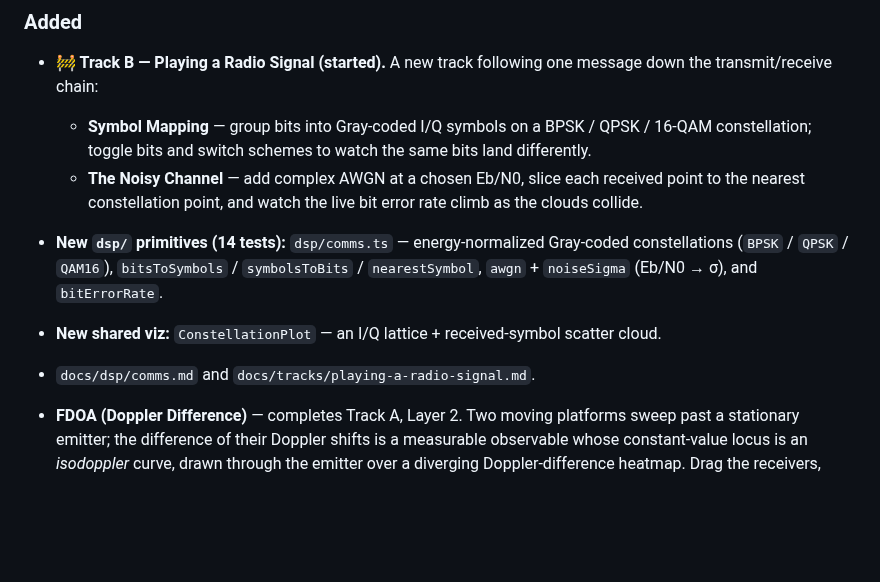
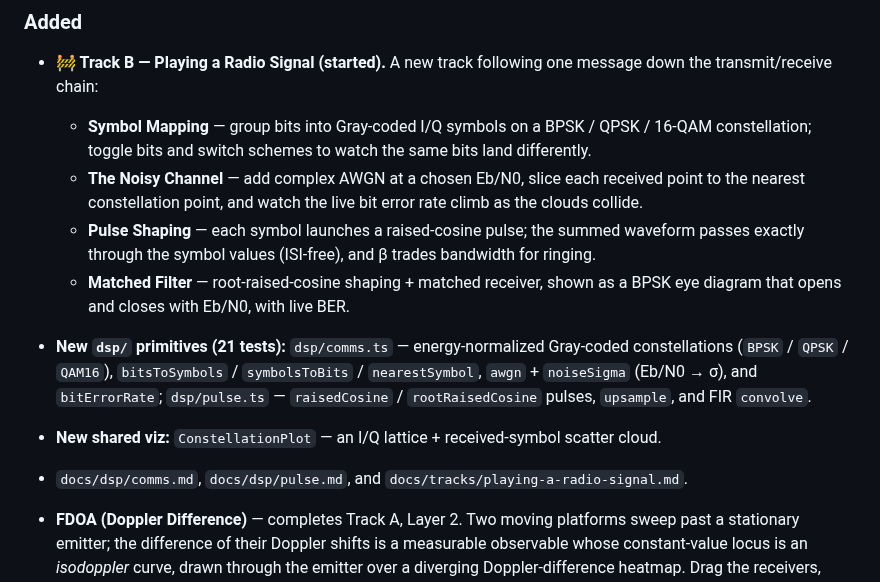
Before and after one commit to MrZoller/wavefront, a Markdown page: CHANGELOG.md, the part around the change. Rendered like a GitHub page; blank space fills up the shorter version.

```diff
--- a/CHANGELOG.md
+++ b/CHANGELOG.md
@@ -14,11 +14,16 @@ All notable changes to this project are documented here. The format is based on
     constellation; toggle bits and switch schemes to watch the same bits land differently.
   - **The Noisy Channel** — add complex AWGN at a chosen Eb/N0, slice each received point to the
     nearest constellation point, and watch the live bit error rate climb as the clouds collide.
-- **New `dsp/` primitives (14 tests):** `dsp/comms.ts` — energy-normalized Gray-coded constellations
+  - **Pulse Shaping** — each symbol launches a raised-cosine pulse; the summed waveform passes
+    exactly through the symbol values (ISI-free), and β trades bandwidth for ringing.
+  - **Matched Filter** — root-raised-cosine shaping + matched receiver, shown as a BPSK eye diagram
+    that opens and closes with Eb/N0, with live BER.
+- **New `dsp/` primitives (21 tests):** `dsp/comms.ts` — energy-normalized Gray-coded constellations
   (`BPSK` / `QPSK` / `QAM16`), `bitsToSymbols` / `symbolsToBits` / `nearestSymbol`, `awgn` +
-  `noiseSigma` (Eb/N0 → σ), and `bitErrorRate`.
+  `noiseSigma` (Eb/N0 → σ), and `bitErrorRate`; `dsp/pulse.ts` — `raisedCosine` / `rootRaisedCosine`
+  pulses, `upsample`, and FIR `convolve`.
 - **New shared viz:** `ConstellationPlot` — an I/Q lattice + received-symbol scatter cloud.
-- `docs/dsp/comms.md` and `docs/tracks/playing-a-radio-signal.md`.
+- `docs/dsp/comms.md`, `docs/dsp/pulse.md`, and `docs/tracks/playing-a-radio-signal.md`.
 
 - **FDOA (Doppler Difference)** — completes Track A, Layer 2. Two moving platforms sweep past a
   stationary emitter; the difference of their Doppler shifts is a measurable observable whose
```
Also changed, not shown: docs/dsp/pulse.md (added, +44 -0 lines), docs/tracks/playing-a-radio-signal.md (+6 -2 lines), docs/images/matched-filter.png (added), docs/images/pulse-shaping.png (added), 10 other files.
